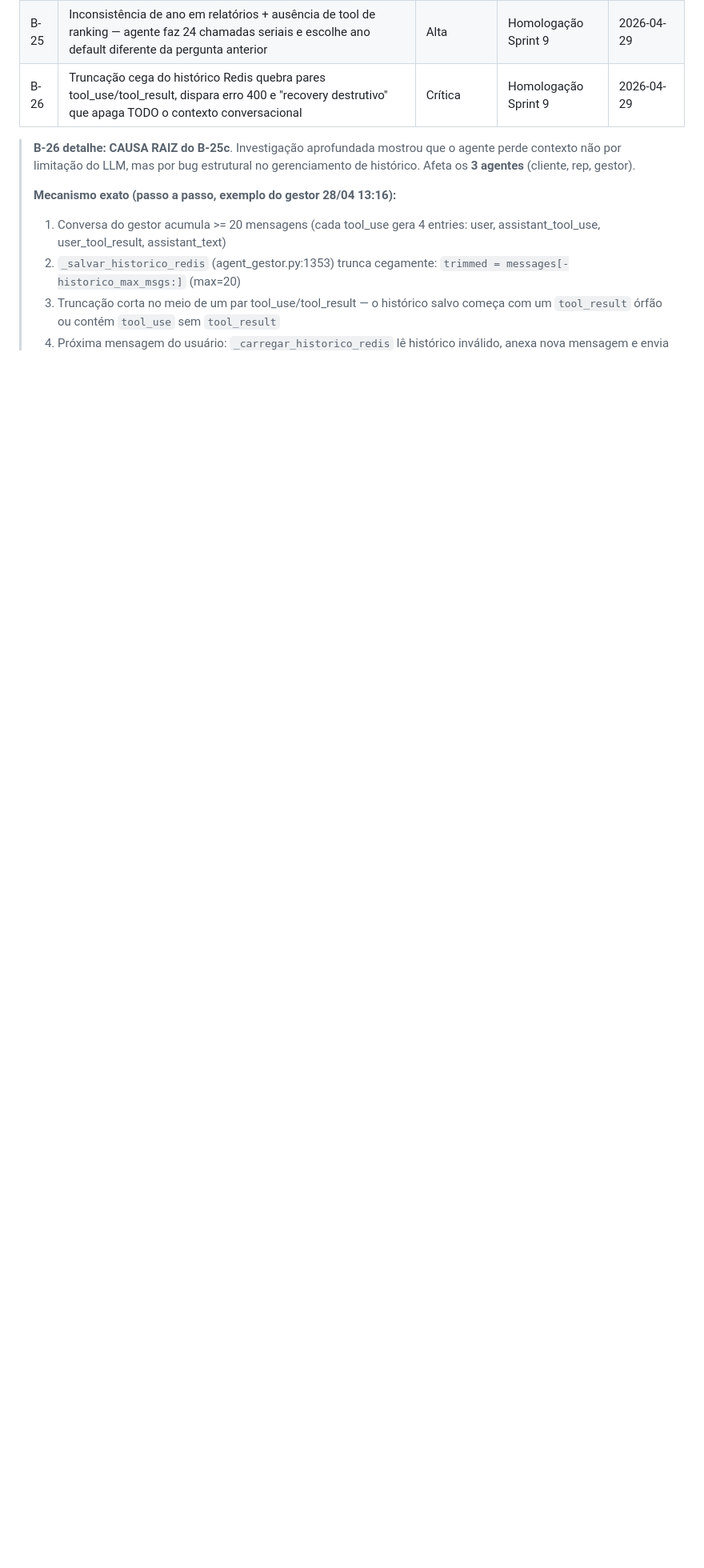
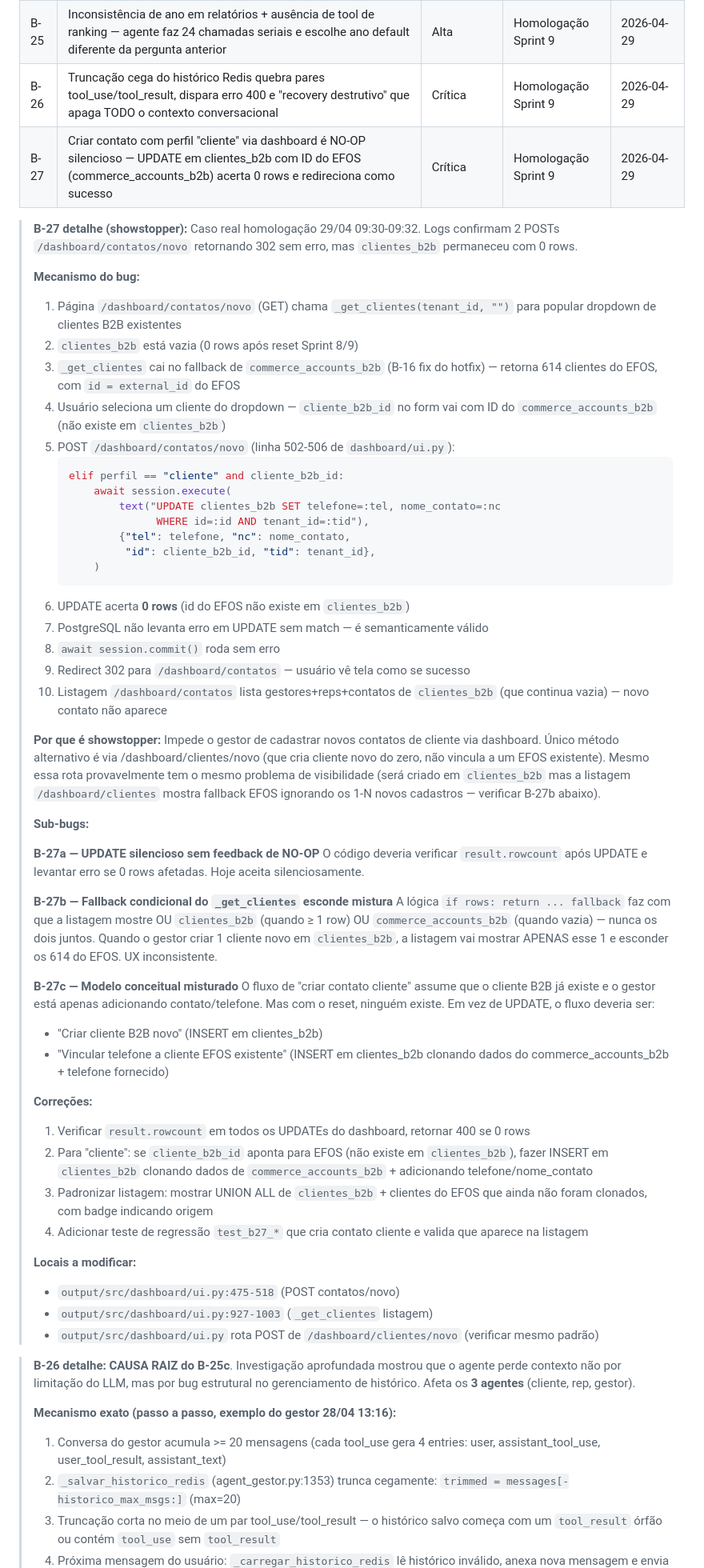
Before and after one commit to lauzierbr/ai-sales-agent-claude, a Markdown page: docs/BUGS.md, the part around the change. Shown at 80% size. GitHub-like rendering; blank space fills up the shorter version.

Commit message:
bug(B-27 SHOWSTOPPER): criar contato cliente é NO-OP silencioso
Caso real homologação 29/04 09:30:
- POST /dashboard/contatos/novo retorna 302 sem erro
- clientes_b2b permanece vazia (0 rows)
- Usuário pensa que cadastrou; nada foi gravado

Mecanismo:
1. Dropdown populado via fallback commerce_accounts_b2b (614 clientes EFOS)
2. cliente_b2b_id selecionado é ID do EFOS, não de clientes_b2b
3. UPDATE clientes_b2b WHERE id=<efos_id> acerta 0 rows
4. Postgres não levanta erro, commit aceita silenciosamente

Sub-bugs:
- B-27a: UPDATE sem rowcount check
- B-27b: fallback condicional esconde mistura clientes_b2b + EFOS
- B-27c: fluxo assume cliente_b2b existente (modelo conceitual confuso pós-reset)

Severidade Crítica — bloqueia cadastro de contatos pelo gestor.

Co-Authored-By: Claude Opus 4.7 <noreply@anthropic.com>

````diff
--- a/docs/BUGS.md
+++ b/docs/BUGS.md
@@ -13,6 +13,83 @@
 | B-24 | Bot nega capacidade de áudio em vez de admitir falha temporária — fallback injeta texto que confunde o LLM + system prompt não menciona a capacidade | Alta | Homologação Sprint 9 | 2026-04-29 |
 | B-25 | Inconsistência de ano em relatórios + ausência de tool de ranking — agente faz 24 chamadas seriais e escolhe ano default diferente da pergunta anterior | Alta | Homologação Sprint 9 | 2026-04-29 |
 | B-26 | Truncação cega do histórico Redis quebra pares tool_use/tool_result, dispara erro 400 e "recovery destrutivo" que apaga TODO o contexto conversacional | Crítica | Homologação Sprint 9 | 2026-04-29 |
+| B-27 | Criar contato com perfil "cliente" via dashboard é NO-OP silencioso — UPDATE em clientes_b2b com ID do EFOS (commerce_accounts_b2b) acerta 0 rows e redireciona como sucesso | Crítica | Homologação Sprint 9 | 2026-04-29 |
+
+> **B-27 detalhe (showstopper):** Caso real homologação 29/04 09:30-09:32.
+> Logs confirmam 2 POSTs `/dashboard/contatos/novo` retornando 302 sem erro,
+> mas `clientes_b2b` permaneceu com 0 rows.
+>
+> **Mecanismo do bug:**
+>
+> 1. Página `/dashboard/contatos/novo` (GET) chama `_get_clientes(tenant_id, "")`
+>    para popular dropdown de clientes B2B existentes
+> 2. `clientes_b2b` está vazia (0 rows após reset Sprint 8/9)
+> 3. `_get_clientes` cai no fallback de `commerce_accounts_b2b` (B-16 fix do
+>    hotfix) — retorna 614 clientes do EFOS, com `id = external_id` do EFOS
+> 4. Usuário seleciona um cliente do dropdown — `cliente_b2b_id` no form vai
+>    com ID do `commerce_accounts_b2b` (não existe em `clientes_b2b`)
+> 5. POST `/dashboard/contatos/novo` (linha 502-506 de `dashboard/ui.py`):
+>    ```python
+>    elif perfil == "cliente" and cliente_b2b_id:
+>        await session.execute(
+>            text("UPDATE clientes_b2b SET telefone=:tel, nome_contato=:nc
+>                  WHERE id=:id AND tenant_id=:tid"),
+>            {"tel": telefone, "nc": nome_contato,
+>             "id": cliente_b2b_id, "tid": tenant_id},
+>        )
+>    ```
+> 6. UPDATE acerta **0 rows** (id do EFOS não existe em `clientes_b2b`)
+> 7. PostgreSQL não levanta erro em UPDATE sem match — é semanticamente válido
+> 8. `await session.commit()` roda sem erro
+> 9. Redirect 302 para `/dashboard/contatos` — usuário vê tela como se sucesso
+> 10. Listagem `/dashboard/contatos` lista gestores+reps+contatos de
+>     `clientes_b2b` (que continua vazia) — novo contato não aparece
+>
+> **Por que é showstopper:** Impede o gestor de cadastrar novos contatos de
+> cliente via dashboard. Único método alternativo é via /dashboard/clientes/novo
+> (que cria cliente novo do zero, não vincula a um EFOS existente). Mesmo essa
+> rota provavelmente tem o mesmo problema de visibilidade (será criado em
+> `clientes_b2b` mas a listagem `/dashboard/clientes` mostra fallback EFOS
+> ignorando os 1-N novos cadastros — verificar B-27b abaixo).
+>
+> **Sub-bugs:**
+>
+> **B-27a — UPDATE silencioso sem feedback de NO-OP**
+> O código deveria verificar `result.rowcount` após UPDATE e levantar erro
+> se 0 rows afetadas. Hoje aceita silenciosamente.
+>
+> **B-27b — Fallback condicional do `_get_clientes` esconde mistura**
+> A lógica `if rows: return ... fallback` faz com que a listagem mostre OU
+> `clientes_b2b` (quando ≥ 1 row) OU `commerce_accounts_b2b` (quando vazia)
+> — nunca os dois juntos. Quando o gestor criar 1 cliente novo em
+> `clientes_b2b`, a listagem vai mostrar APENAS esse 1 e esconder os 614 do
+> EFOS. UX inconsistente.
+>
+> **B-27c — Modelo conceitual misturado**
+> O fluxo de "criar contato cliente" assume que o cliente B2B já existe e o
+> gestor está apenas adicionando contato/telefone. Mas com o reset, ninguém
+> existe. Em vez de UPDATE, o fluxo deveria ser:
+> - "Criar cliente B2B novo" (INSERT em clientes_b2b)
+> - "Vincular telefone a cliente EFOS existente" (INSERT em clientes_b2b
+>   clonando dados do commerce_accounts_b2b + telefone fornecido)
+>
+> **Correções:**
+>
+> 1. Verificar `result.rowcount` em todos os UPDATEs do dashboard, retornar
+>    400 se 0 rows
+> 2. Para "cliente": se `cliente_b2b_id` aponta para EFOS (não existe em
+>    `clientes_b2b`), fazer INSERT em `clientes_b2b` clonando dados de
+>    `commerce_accounts_b2b` + adicionando telefone/nome_contato
+> 3. Padronizar listagem: mostrar UNION ALL de `clientes_b2b` + clientes do
+>    EFOS que ainda não foram clonados, com badge indicando origem
+> 4. Adicionar teste de regressão `test_b27_*` que cria contato cliente e
+>    valida que aparece na listagem
+>
+> **Locais a modificar:**
+> - `output/src/dashboard/ui.py:475-518` (POST contatos/novo)
+> - `output/src/dashboard/ui.py:927-1003` (`_get_clientes` listagem)
+> - `output/src/dashboard/ui.py` rota POST de `/dashboard/clientes/novo`
+>   (verificar mesmo padrão)
 
 > **B-26 detalhe:** **CAUSA RAIZ do B-25c**. Investigação aprofundada mostrou
 > que o agente perde contexto não por limitação do LLM, mas por bug estrutural
````
